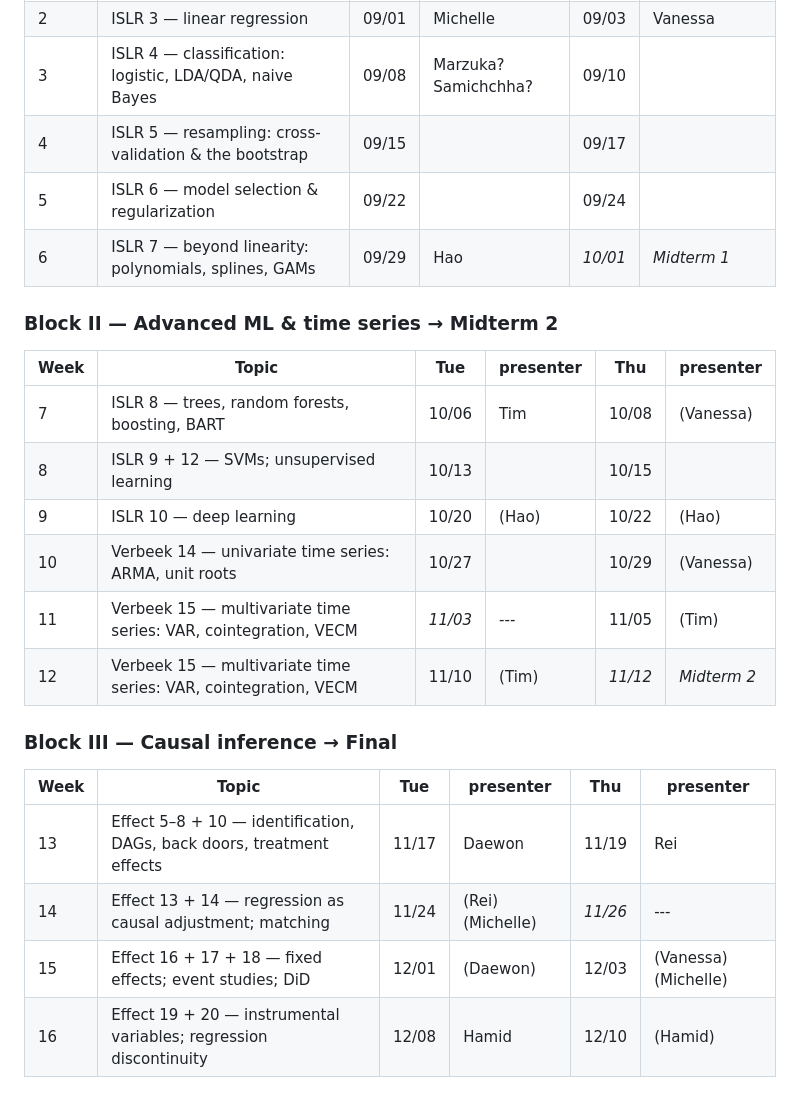
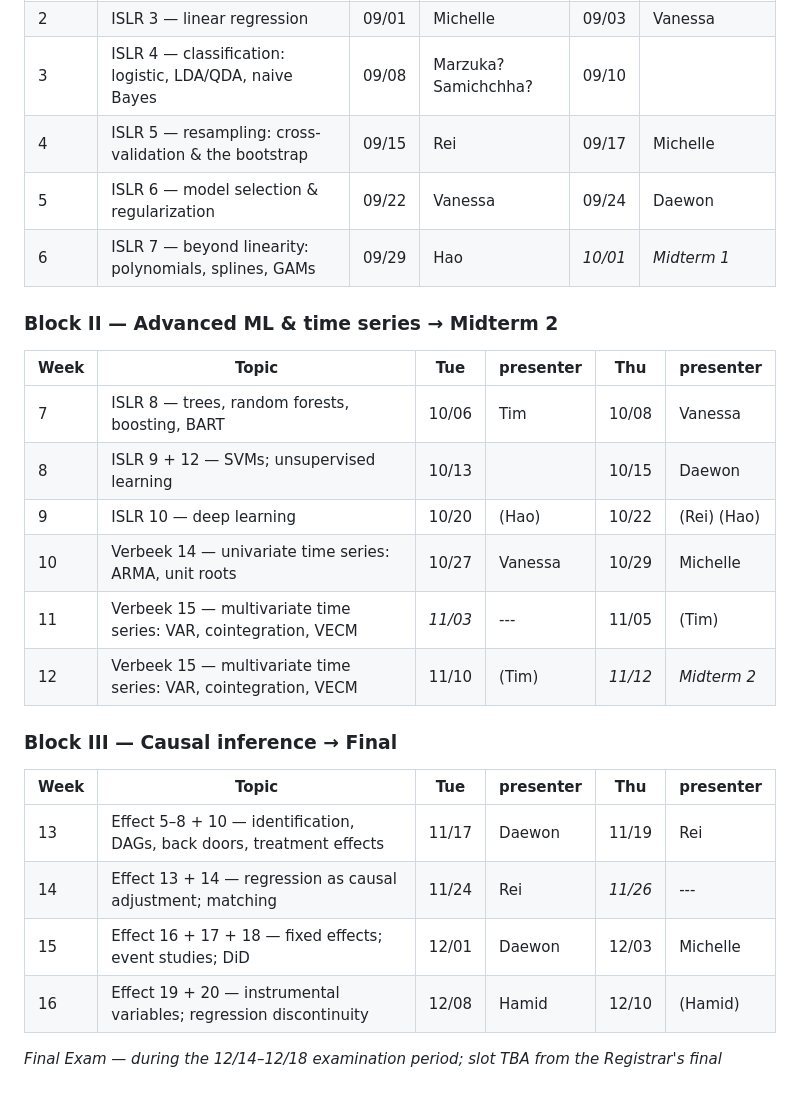
Before and after one commit to uh-manoa-uhero/econ630, a Markdown page: presentations.md, the part around the change. Rendered like a GitHub page.

Commit message:
udpate schedule

```diff
--- a/presentations.md
+++ b/presentations.md
@@ -32,18 +32,18 @@ the material and split of lecture/discussion/labs can be adjusted in these cases
 | 1 | ISLR 1 + 2 — statistical learning, bias–variance, KNN; R onboarding | 08/25 | *instructor* | 08/27 | Albert? Kyle? Mustafa? |
 | 2 | ISLR 3 — linear regression | 09/01 | Michelle | 09/03 | Vanessa |
 | 3 | ISLR 4 — classification: logistic, LDA/QDA, naive Bayes | 09/08 | Marzuka? Samichchha? | 09/10 | |
-| 4 | ISLR 5 — resampling: cross-validation & the bootstrap | 09/15 | | 09/17 | |
-| 5 | ISLR 6 — model selection & regularization | 09/22 | | 09/24 | |
+| 4 | ISLR 5 — resampling: cross-validation & the bootstrap | 09/15 | Rei | 09/17 | Michelle |
+| 5 | ISLR 6 — model selection & regularization | 09/22 | Vanessa | 09/24 | Daewon |
 | 6 | ISLR 7 — beyond linearity: polynomials, splines, GAMs | 09/29 | Hao | *10/01* | *Midterm 1* |
 
 ### Block II — Advanced ML & time series → Midterm 2
 
 | Week | Topic | Tue | presenter | Thu | presenter |
 |---|---|---|---|---|---|
-| 7 | ISLR 8 — trees, random forests, boosting, BART | 10/06 | Tim | 10/08 | (Vanessa) |
-| 8 | ISLR 9 + 12 — SVMs; unsupervised learning | 10/13 | | 10/15 | |
-| 9 | ISLR 10 — deep learning | 10/20 | (Hao) | 10/22 | (Hao) |
-| 10 | Verbeek 14 — univariate time series: ARMA, unit roots | 10/27 | | 10/29 | (Vanessa) |
+| 7 | ISLR 8 — trees, random forests, boosting, BART | 10/06 | Tim | 10/08 | Vanessa |
+| 8 | ISLR 9 + 12 — SVMs; unsupervised learning | 10/13 | | 10/15 | Daewon |
+| 9 | ISLR 10 — deep learning | 10/20 | (Hao) | 10/22 | (Rei) (Hao) |
+| 10 | Verbeek 14 — univariate time series: ARMA, unit roots | 10/27 | Vanessa | 10/29 | Michelle |
 | 11 | Verbeek 15 — multivariate time series: VAR, cointegration, VECM | *11/03* | --- | 11/05 | (Tim) |
 | 12 | Verbeek 15 — multivariate time series: VAR, cointegration, VECM | 11/10 | (Tim) | *11/12* | *Midterm 2* |
 
@@ -52,8 +52,8 @@ the material and split of lecture/discussion/labs can be adjusted in these cases
 | Week | Topic | Tue | presenter | Thu | presenter |
 |---|---|---|---|---|---|
 | 13 | Effect 5–8 + 10 — identification, DAGs, back doors, treatment effects | 11/17 | Daewon | 11/19 | Rei |
-| 14 | Effect 13 + 14 — regression as causal adjustment; matching | 11/24 | (Rei) (Michelle) | *11/26* | --- |
-| 15 | Effect 16 + 17 + 18 — fixed effects; event studies; DiD | 12/01 | (Daewon) | 12/03 | (Vanessa) (Michelle) |
+| 14 | Effect 13 + 14 — regression as causal adjustment; matching | 11/24 | Rei | *11/26* | --- |
+| 15 | Effect 16 + 17 + 18 — fixed effects; event studies; DiD | 12/01 | Daewon | 12/03 | Michelle |
 | 16 | Effect 19 + 20 — instrumental variables; regression discontinuity | 12/08 | Hamid | 12/10 | (Hamid) |
 
 *Final Exam — during the 12/14–12/18 examination period; slot TBA from the
```
